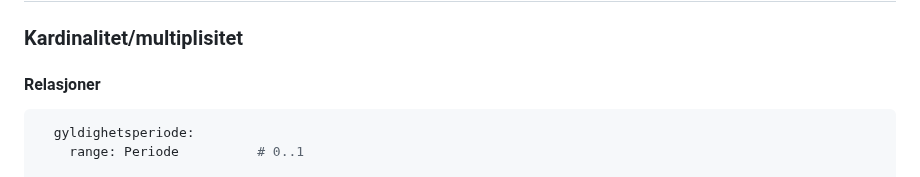
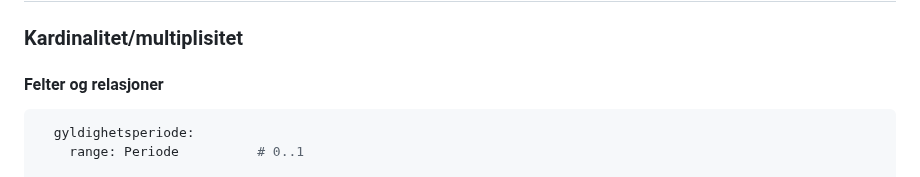
Before and after one commit to FINTLabs/fint-informasjonsmodell, a Markdown page: README-LinkML.md, the part around the change. Drawn GitHub-style.

Commit message:
Modify section header in README-LinkML.md
Updated section header from 'Relasjoner' to 'Felter og relasjoner'.

````diff
--- a/README-LinkML.md
+++ b/README-LinkML.md
@@ -4,7 +4,7 @@
 
 ### Kardinalitet/multiplisitet
 
-#### Relasjoner
+#### Felter og relasjoner
 
 ```yaml
   gyldighetsperiode:
````
